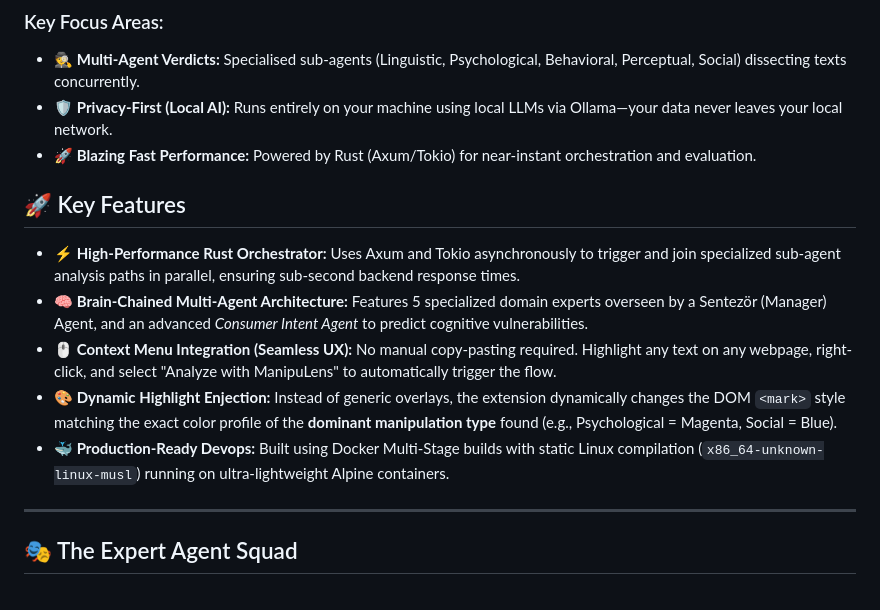
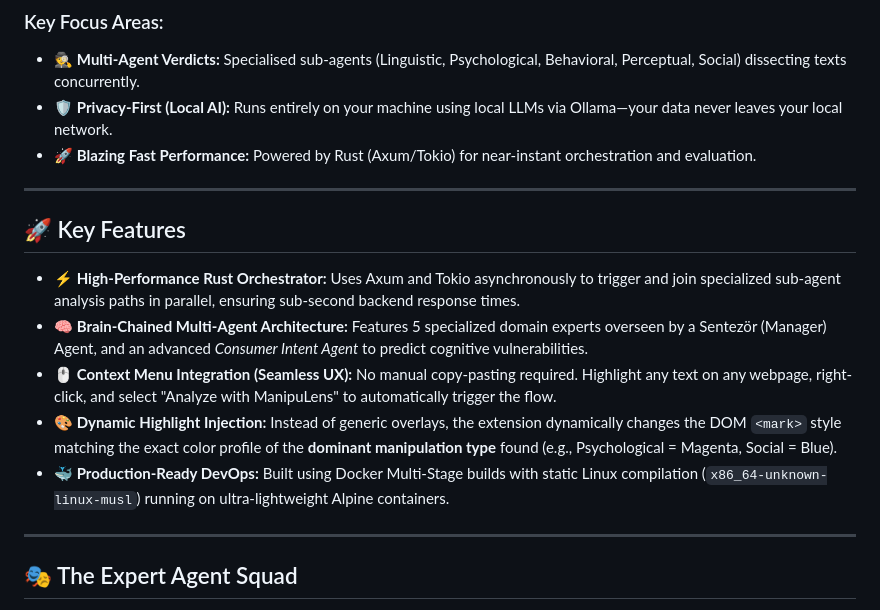
Before and after one commit to VisusVision/ManipuLens, a Markdown page: README.md, the part around one of its changes. GitHub-like rendering.

```diff
--- a/README.md
+++ b/README.md
@@ -31,13 +23,15 @@
 * 🛡️ **Privacy-First (Local AI):** Runs entirely on your machine using local LLMs via Ollama—your data never leaves your local network.
 * 🚀 **Blazing Fast Performance:** Powered by Rust (Axum/Tokio) for near-instant orchestration and evaluation.
 
+---
+
 ## 🚀 Key Features
 
 * **⚡ High-Performance Rust Orchestrator:** Uses Axum and Tokio asynchronously to trigger and join specialized sub-agent analysis paths in parallel, ensuring sub-second backend response times.
 * **🧠 Brain-Chained Multi-Agent Architecture:** Features 5 specialized domain experts overseen by a Sentezör (Manager) Agent, and an advanced *Consumer Intent Agent* to predict cognitive vulnerabilities.
 * **🖱️ Context Menu Integration (Seamless UX):** No manual copy-pasting required. Highlight any text on any webpage, right-click, and select "Analyze with ManipuLens" to automatically trigger the flow.
-* **🎨 Dynamic Highlight Enjection:** Instead of generic overlays, the extension dynamically changes the DOM `<mark>` style matching the exact color profile of the **dominant manipulation type** found (e.g., Psychological = Magenta, Social = Blue).
-* **🐳 Production-Ready Devops:** Built using Docker Multi-Stage builds with static Linux compilation (`x86_64-unknown-linux-musl`) running on ultra-lightweight Alpine containers.
+* **🎨 Dynamic Highlight Injection:** Instead of generic overlays, the extension dynamically changes the DOM `<mark>` style matching the exact color profile of the **dominant manipulation type** found (e.g., Psychological = Magenta, Social = Blue).
+* **🐳 Production-Ready DevOps:** Built using Docker Multi-Stage builds with static Linux compilation (`x86_64-unknown-linux-musl`) running on ultra-lightweight Alpine containers.
 
 ---
 
```
Also changed, not shown: other parts of README.md (+38 -59 lines).
